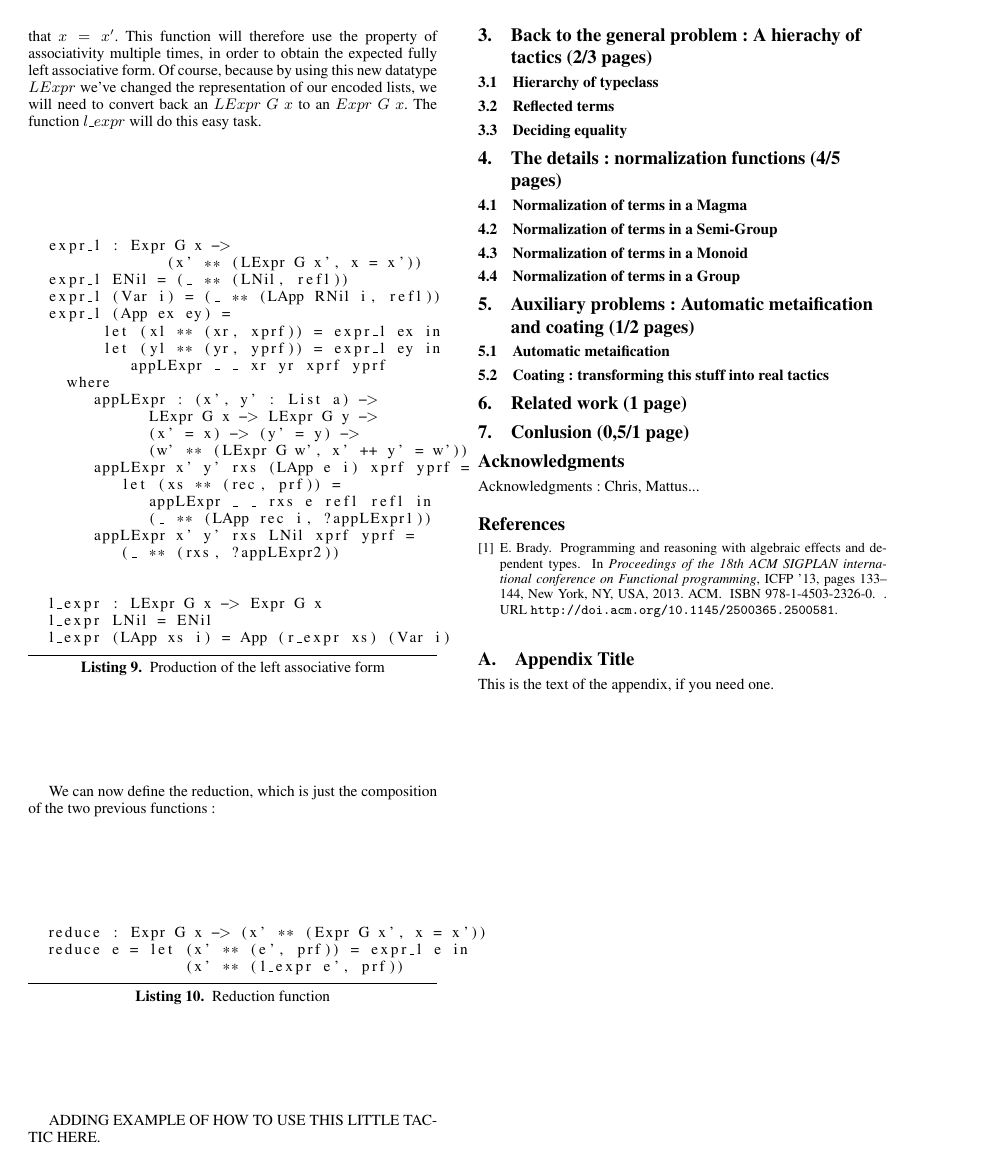
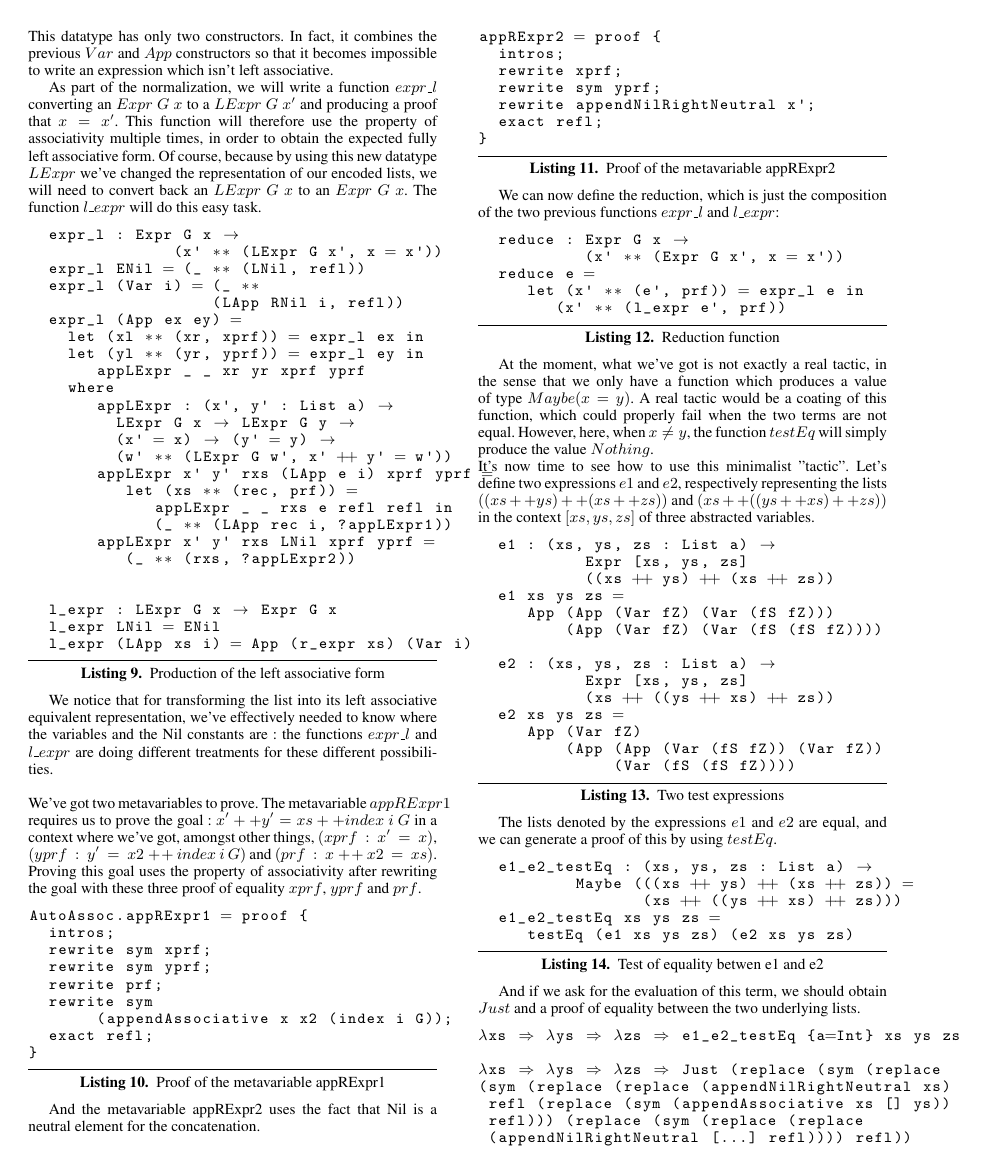
Before and after one commit to FranckS/RingIdris, a LaTeX paper (newPaper/paper.tex): page 4 of 4 before the commit and page 4 of 5 after it. Compiled offline with pdfLaTeX; a missing font is replaced by an installed copy or a similar font.

Commit message:
paper continued... again...

```diff
--- a/newPaper/paper.tex
+++ b/newPaper/paper.tex
@@ -19,8 +19,10 @@
 \usepackage{amssymb}
 \usepackage{graphicx}
 \usepackage{listings}
+\usepackage[literate]{idrislang}
 \newcommand{\cL}{{\cal L}}
 
+%\lstset {captionpos=b}
 
 \begin{document}
 
@@ -217,20 +226,21 @@ This datatype has only two constructors. In fact, it combines the previous $Var$
 
 As part of the normalization, we will write a function $expr\_l$ converting an $Expr\ G\ x$ to a $LExpr\ G\ x'$ and producing a proof that $x=x'$. This function will therefore use the property of associativity multiple times, in order to obtain the expected fully left associative form. Of course, because by using this new datatype $LExpr$ we've changed the representation of our encoded lists, we will need to convert back an $LExpr\ G\ x$ to an $Expr\ G\ x$. The function $l\_expr$ will do this easy task.
 
-\begin{lstlisting}[caption=Production of the left associative form, captionpos=b, label=lst1:haskell2]
+\begin{code}[caption=Production of the left associative form, captionpos=b, label=lst1:haskell2]
   expr_l : Expr G x ->
                (x' ** (LExpr G x', x = x'))
   expr_l ENil = (_ ** (LNil, refl))
-  expr_l (Var i) = (_ ** (LApp RNil i, refl))
+  expr_l (Var i) = (_ **
+                   (LApp RNil i, refl))
   expr_l (App ex ey) =
   	let (xl ** (xr, xprf)) = expr_l ex in
   	let (yl ** (yr, yprf)) = expr_l ey in
    	   appLExpr _ _ xr yr xprf yprf
     where
        appLExpr : (x', y' : List a) ->
-             LExpr G x -> LExpr G y ->
-             (x' = x) -> (y' = y) ->
-             (w' ** (LExpr G w', x' ++ y' = w'))
+         LExpr G x -> LExpr G y ->
+         (x' = x) -> (y' = y) ->
+         (w' ** (LExpr G w', x' ++ y' = w'))
        appLExpr x' y' rxs (LApp e i) xprf yprf =
           let (xs ** (rec, prf)) =
              appLExpr _ _ rxs e refl refl in
@@ -242,14 +252,86 @@ As part of the normalization, we will write a function $expr\_l$ converting an $
   l_expr : LExpr G x -> Expr G x
   l_expr LNil = ENil
   l_expr (LApp xs i) = App (r_expr xs) (Var i)
-\end{lstlisting}
+\end{code}
 
-We can now define the reduction, which is just the composition of the two previous functions :
+We notice that for transforming the list into its left associative equivalent representation, we've effectively needed to know where the variables and the Nil constants are : the functions $expr\_l$ and $l\_expr$ are doing different treatments for these different possibilities. \\
+\\
+We've got two metavariables to prove. The metavariable $appRExpr1$ requires us to prove the goal : $x' ++ y' = xs ++ index\ i\ G$ in a context where we've got, amongst other things,  $(xprf\ :\ x'\ =\ x)$, $(yprf\ :\ y'\ =\ x2\ ++\ index\ i\ G)$ and $(prf\ :\ x\ ++\ x2\ =\ xs)$.
+Proving this goal uses the property of associativity after rewriting the goal with these three proof of equality $xprf$, $yprf$ and $prf$.
 
-\begin{lstlisting}[caption=Reduction function, captionpos=b, label=lst1:haskell2]
-  reduce : Expr G x -> (x' ** (Expr G x', x = x'))
-  reduce e = let (x' ** (e', prf)) = expr_l e in
-                 (x' ** (l_expr e', prf))
-\end{lstlisting}
+\begin{code}[caption=Proof of the metavariable appRExpr1, captionpos=b, label=lst1:haskell2]
+AutoAssoc.appRExpr1 = proof {
+  intros;
+  rewrite sym xprf;
+  rewrite sym yprf;
+  rewrite prf;
+  rewrite sym
+       (appendAssociative x x2 (index i G));
+  exact refl;
+}
+\end{code}
 
-ADDING EXAMPLE OF HOW TO USE THIS LITTLE TACTIC HERE.
+And the metavariable appRExpr2 uses the fact that Nil is a neutral element for the concatenation.
+
+\begin{code}[caption=Proof of the metavariable appRExpr2, captionpos=b, label=lst1:haskell2]
+appRExpr2 = proof {
+  intros;
+  rewrite xprf;
+  rewrite sym yprf;
+  rewrite appendNilRightNeutral x';
+  exact refl;
+}
+\end{code}
+
+We can now define the reduction, which is just the composition of the two previous functions $expr\_l$ and $l\_expr$:
+
+\begin{code}[caption=Reduction function, captionpos=b, label=lst1:haskell2]
+  reduce : Expr G x ->
+           (x' ** (Expr G x', x = x'))
+  reduce e =
+     let (x' ** (e', prf)) = expr_l e in
+        (x' ** (l_expr e', prf))
+\end{code}
+
+At the moment, what we've got is not exactly a real tactic, in the sense that we only have a function which produces a value of type $Maybe (x = y)$. A real tactic would be a coating of this function, which could properly fail when the two terms are not equal. However, here, when $x\ne y$, the function $testEq$ will simply produce the value $Nothing$. \\
+It's now time to see how to use this minimalist "tactic".
+Let's define two expressions $e1$ and $e2$, respectively representing the lists $((xs ++ ys) ++ (xs ++ zs))$ and $(xs ++ ((ys ++ xs) ++ zs))$ in the context $[xs, ys, zs]$ of three abstracted variables.
+
+\begin{code}[caption=Two test expressions, captionpos=b, label=lst1:haskell2]
+  e1 : (xs, ys, zs : List a) ->
+           Expr [xs, ys, zs]
+           ((xs ++ ys) ++ (xs ++ zs))
+  e1 xs ys zs =
+     App (App (Var fZ) (Var (fS fZ)))
+         (App (Var fZ) (Var (fS (fS fZ))))
+
+  e2 : (xs, ys, zs : List a) ->
+           Expr [xs, ys, zs]
+           (xs ++ ((ys ++ xs) ++ zs))
+  e2 xs ys zs =
+     App (Var fZ)
+         (App (App (Var (fS fZ)) (Var fZ))
+              (Var (fS (fS fZ))))
+\end{code}
+
+The lists denoted by the expressions $e1$ and $e2$ are equal, and we can generate a proof of this by using $testEq$.
+\begin{code}[caption=Test of equality betwen e1 and e2, captionpos=b, label=lst1:haskell2]
+  e1_e2_testEq : (xs, ys, zs : List a) ->
+          Maybe (((xs ++ ys) ++ (xs ++ zs)) =
+                 (xs ++ ((ys ++ xs) ++ zs)))
+  e1_e2_testEq xs ys zs =
+     testEq (e1 xs ys zs) (e2 xs ys zs)
+\end{code}
+
+And if we ask for the evaluation of this term, we should obtain $Just$ and a proof of equality between the two underlying lists.
+\begin{code}[caption=Evaluation of the result, captionpos=b, label=lst1:haskell2]
+\xs => \ys => \zs => e1_e2_testEq {a=Int} xs ys zs
+
+\xs => \ys => \zs => Just (replace (sym (replace
+(sym (replace (replace (appendNilRightNeutral xs)
+ refl (replace (sym (appendAssociative xs [] ys))
+ refl))) (replace (sym (replace (replace
+ (appendNilRightNeutral [...] refl)))) refl))
+: (xs : List Int) -> (ys : List Int) ->
+  (zs : List Int) ->
+  Maybe ((xs ++ ys) ++ xs ++ zs
@@ -285,7 +371,7 @@ ADDING EXAMPLE OF HOW TO USE THIS LITTLE TACTIC HERE.
 
 \acks
 
-Acknowledgments : Chris, Mattus...
+Acknowledgments : Chris, Mattus for discussions. Jan for help in latex.
 
 % We recommend abbrvnat bibliography style.
 
```
Also changed, not shown: newPaper/idrislang.sty (added, +135 -0 lines), newPaper/paper.tex (65 more changed lines), 1 other file.
